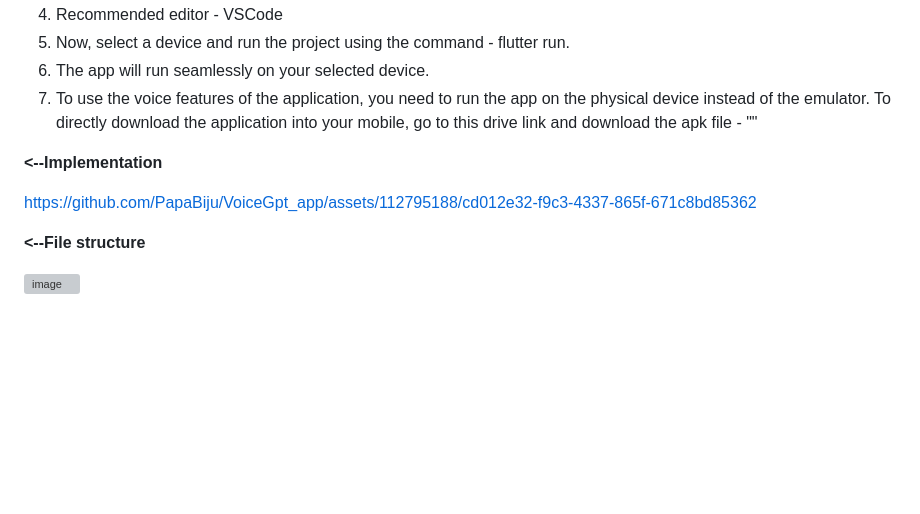
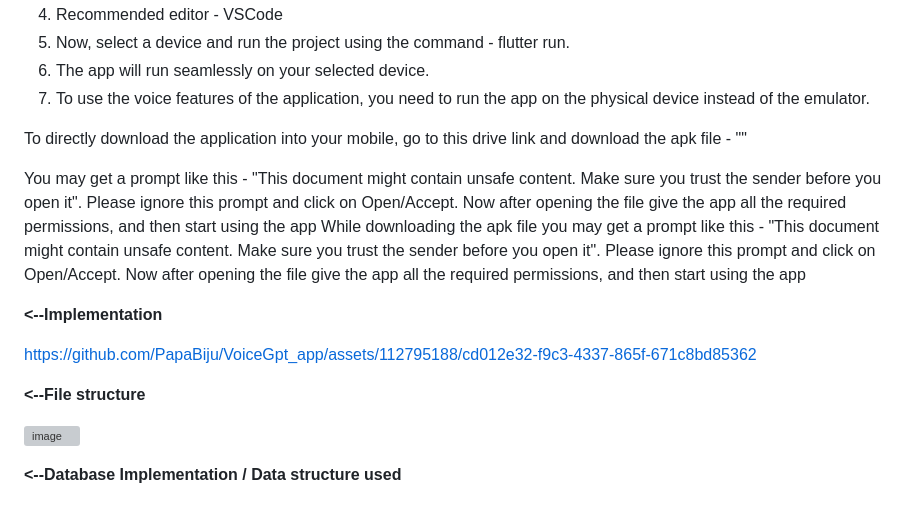
Before and after one commit to PapaBiju/VoiceGpt_app, a Markdown page: README.md, the part around the change. GitHub-like rendering; blank space fills up the shorter version; grey boxes are pictures that could not be loaded.

```diff
--- a/README.md
+++ b/README.md
@@ -56,8 +56,14 @@ https://www.figma.com/file/DbgctMxCEyCCziMWhV0O3X/Gpt?type=design&node-id=0%3A1&
 4) Recommended editor - VSCode
 5) Now, select a device and run the project using the command - flutter run.
 6) The app will run seamlessly on your selected device.
-7) To use the voice features of the application, you need to run the app on the physical device instead of the emulator. To directly download the application into your mobile, go to this drive link and download the apk file - ""
+7) To use the voice features of the application, you need to run the app on the physical device instead of the emulator.
 
+To directly download the application into your mobile, go to this drive link and download the apk file - ""
+
+You may get a prompt like this - "This document might contain unsafe content. Make sure you trust the sender before you open it".
+Please ignore this prompt and click on Open/Accept. Now after opening the file give the app all the required permissions, and then start using the app
+While downloading the apk file you may get a prompt like this - "This document might contain unsafe content. Make sure you trust the sender before you open it".
+Please ignore this prompt and click on Open/Accept. Now after opening the file give the app all the required permissions, and then start using the app
 
 **<--Implementation**
 
@@ -67,3 +73,6 @@ https://github.com/PapaBiju/VoiceGpt_app/assets/112795188/cd012e32-f9c3-4337-865
 **<--File structure**
 
 ![image](https://github.com/PapaBiju/VoiceGpt_app/assets/112795188/72523d57-6d1d-4458-a7c0-242118d96f46)
+
+
+**<--Database Implementation / Data structure used**
```
